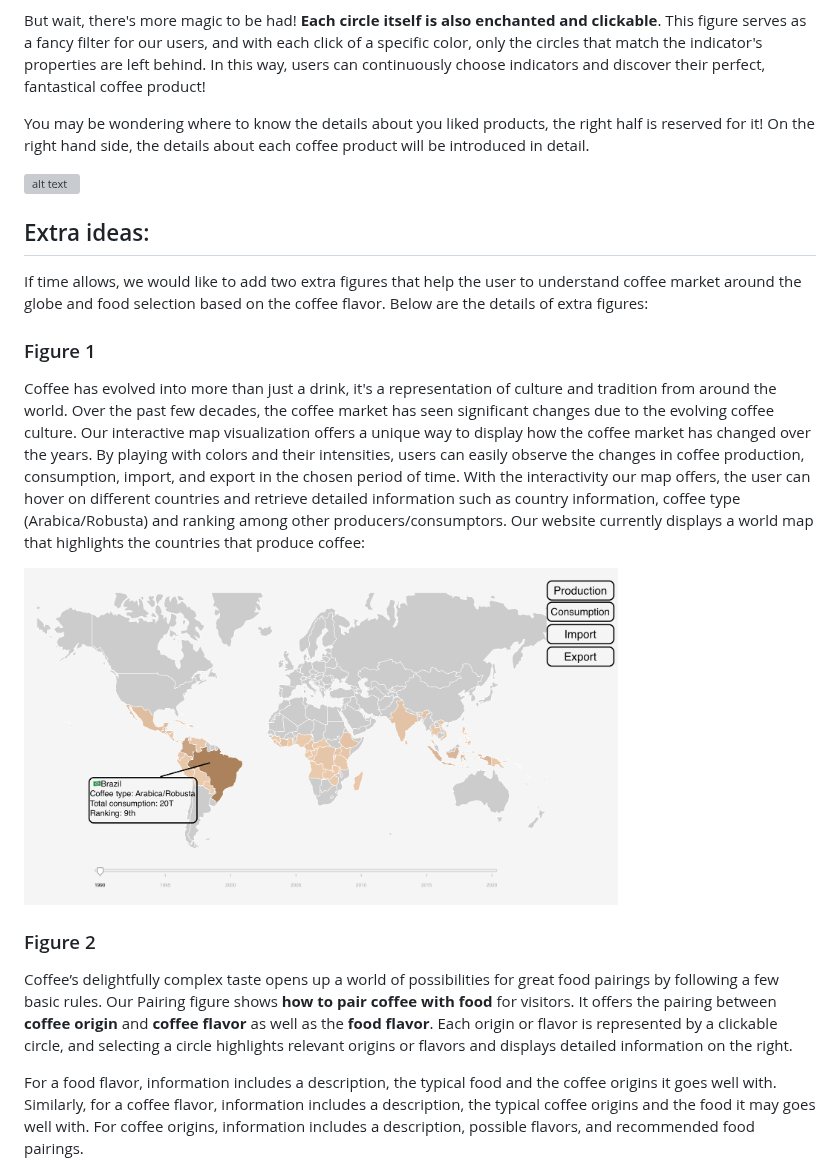
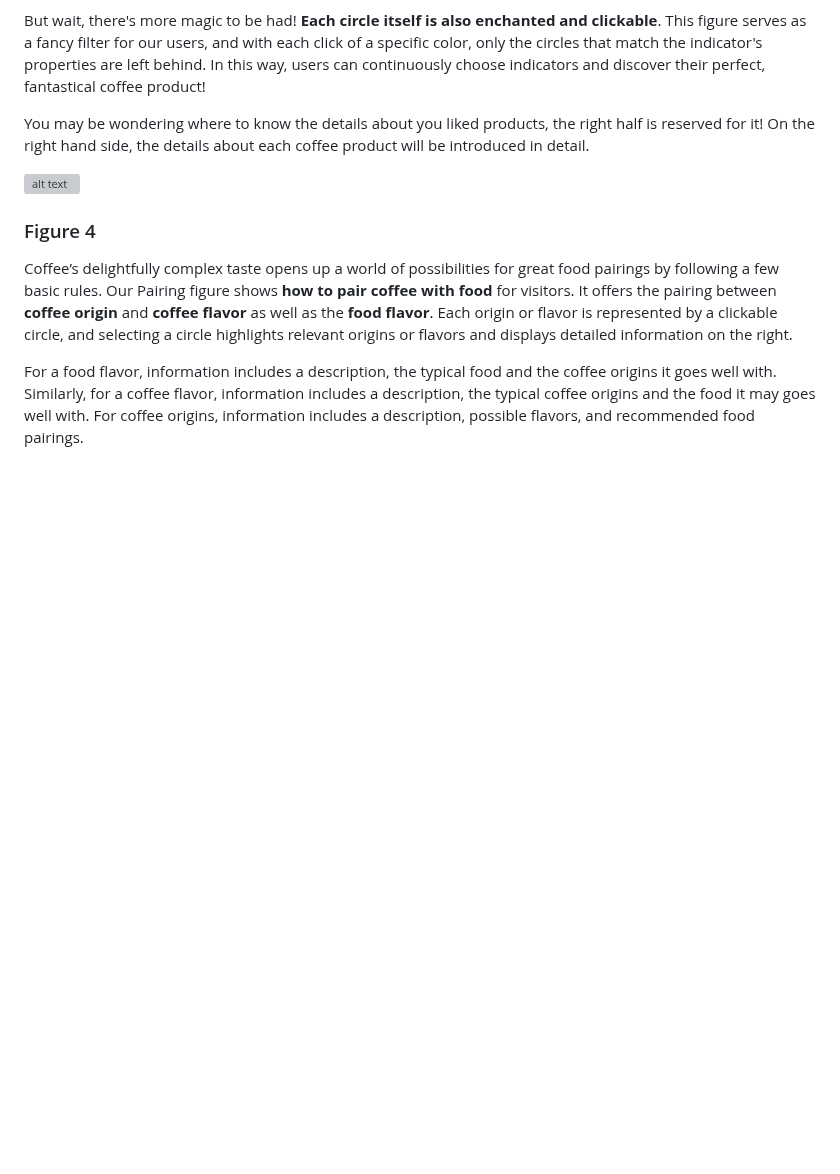
Before and after one commit to com-480-data-visualization/project-2023-kingdom_of_kaffa, a Markdown page: milestones/milestone2.md, the part around one of its changes. GitHub-like rendering; blank space fills up the shorter version; grey boxes are pictures that could not be loaded.

```diff
--- a/milestones/milestone2.md
+++ b/milestones/milestone2.md
@@ -39,32 +45,7 @@ You may be wondering where to know the details about you liked products, the rig
 <img src="images/fig3.png" alt="alt text" width="75%" height="50%" />
 
 
-
-<!-- ### Project Break Down
-
-In this section, we describe the core visualization we'd love to demonstrate and extra ideas which we believe can enhance the visualization first, and then the whole project is broken down into independent pieces to make it more manageable.
-
-#### Core Visualization
-
-Since our ultimate purpose is to guide our users through a smooth journey on coffee product selection, our visualization will be revolved around **Viz 2** and **Viz 3**, which demonstrates clearly how each brand compares with each other in price, recommendation rate, and ratings. Sophisticated design and storytelling will be needed to make sure the best user experience. -->
-
-<!-- #### Extra Ideas
-
-**Viz 1** is a mesmerizing map that will transport you to a world of wonder and coffee bliss. With a wave of your hand, you can explore the global rise in coffee consumption and marvel at the countless coffee aficionados scattered across the globe. But beware, for once you start playing with this enchanting **Viz**, you might never want to leave its captivating embrace.
-
-Prepare to be dazzled by **Viz 4**, the ultimate reward for your coffee quest. With your selection of the finest coffee products complete, it's time to indulge in some well-deserved magic. This dazzling figure features an interactive pairing map that will take you on a journey of flavors and foods, carefully crafted to match the coffee of your dreams. So before you even lay your hands on your precious coffee, take a moment to let your imagination soar and envision the wondrous culinary creations that await you!
-
-Again, we would try our best to implement the fanciest interactive effects and write the most charming stories! These would be both extra ideas. -->
-
-## Extra ideas:
-If time allows, we would like to add two extra figures that help the user to understand coffee market around the globe and food selection based on the coffee flavor. Below are the details of extra figures:
-### Figure 1
-Coffee has evolved into more than just a drink, it's a representation of culture and tradition from around the world. Over the past few decades, the coffee market has seen significant changes due to the evolving coffee culture. Our interactive map visualization offers a unique way to display how the coffee market has changed over the years.
-By playing with colors and their intensities, users can easily observe the changes in coffee production, consumption, import, and export in the chosen period of time. With the interactivity our map offers, the user can hover on different countries and retrieve detailed information such as country information, coffee type (Arabica/Robusta) and ranking among other producers/consumptors. Our website currently displays a world map that highlights the countries that produce coffee:
-
-<img src="images/fig1.png" alt="alt text" width="75%" height="50%" />
-
-### Figure 2
+### Figure 4
 
 Coffee’s delightfully complex taste opens up a world of possibilities for great food pairings by following a few basic rules. Our Pairing figure shows **how to pair coffee with food** for visitors. It offers the pairing between **coffee origin** and **coffee flavor** as well as the **food flavor**. Each origin or flavor is represented by a clickable circle, and selecting a circle highlights relevant origins or flavors and displays detailed information on the right.
 
```
Also changed, not shown: other parts of milestones/milestone2.md (+15 -26 lines).
